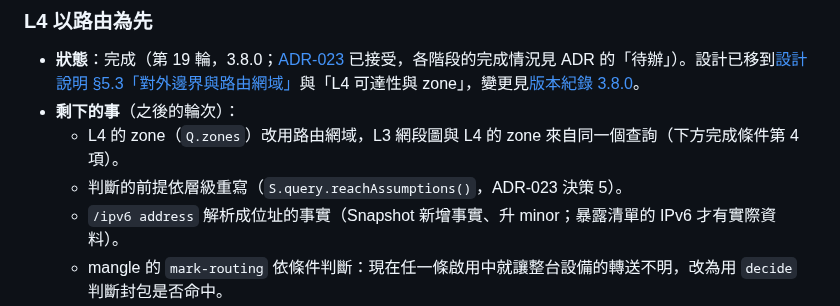
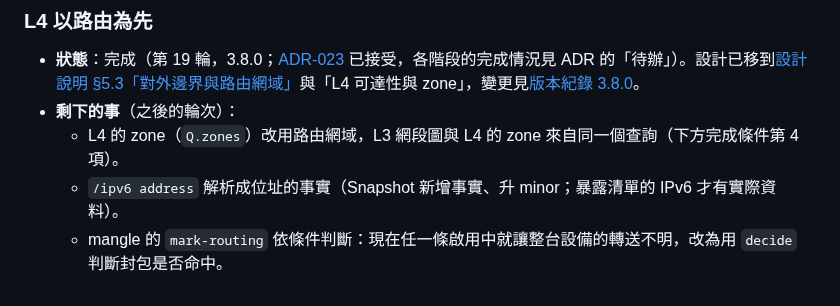
Before and after one commit to sinnoken/topo-mikrotik, a Markdown page: docs/路線圖.md, the part around the change. GitHub-like rendering.

```diff
--- a/docs/路線圖.md
+++ b/docs/路線圖.md
@@ -431,7 +431,6 @@
 - **狀態**：完成（第 19 輪，3.8.0；[ADR-023](架構決策/023-以路由為先由路由證據推論對外邊界與分區.md) 已接受，各階段的完成情況見 ADR 的「待辦」）。設計已移到[設計說明 §5.3「對外邊界與路由網域」](設計說明.md#對外邊界與路由網域380-新增)與「L4 可達性與 zone」，變更見[版本紀錄 3.8.0](版本紀錄.md)。
 - **剩下的事**（之後的輪次）：
   - L4 的 zone（`Q.zones`）改用路由網域，L3 網段圖與 L4 的 zone 來自同一個查詢（下方完成條件第 4 項）。
-  - 判斷的前提依層級重寫（`S.query.reachAssumptions()`，ADR-023 決策 5）。
   - `/ipv6 address` 解析成位址的事實（Snapshot 新增事實、升 minor；暴露清單的 IPv6 才有實際資料）。
   - mangle 的 `mark-routing` 依條件判斷：現在任一條啟用中就讓整台設備的轉送不明，改為用 `decide` 判斷封包是否命中。
   - export 的靜態 address-list 展開成每台設備的名單（含動態來源的名單維持不明）。
```
Also changed, not shown: docs/版本紀錄.md (+3 -1 lines).
